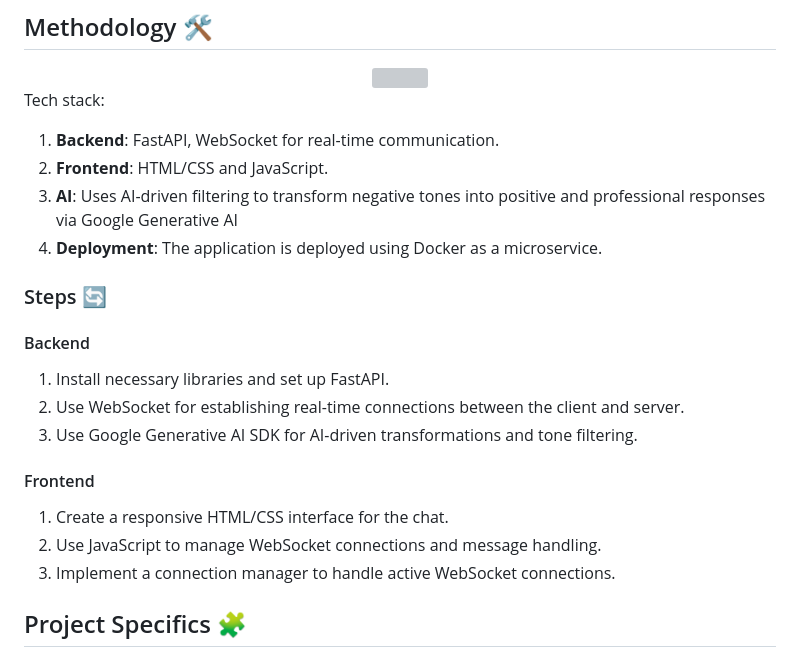
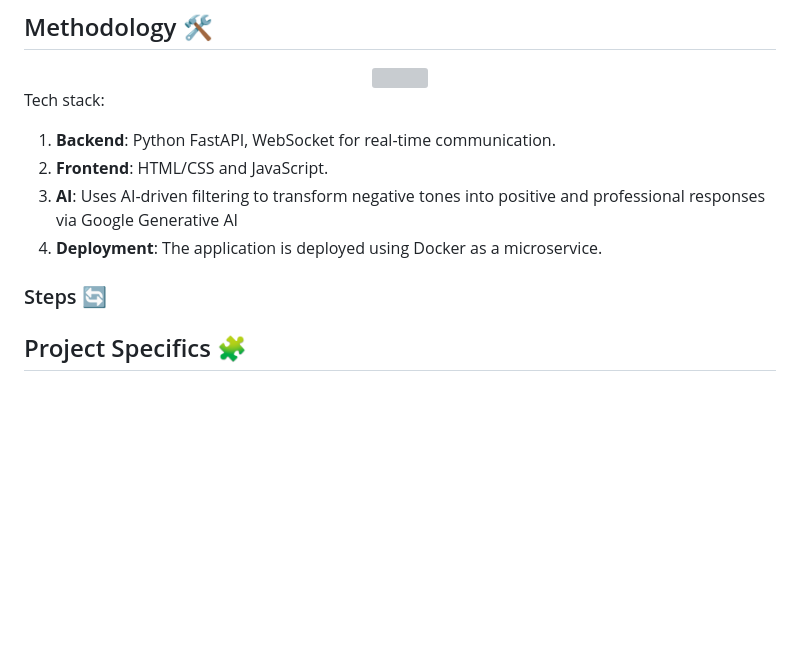
Before and after one commit to ANUJT65/EmpathyChat, a Markdown page: README.md, the part around the change. Rendered like a GitHub page; blank space fills up the shorter version; grey boxes are pictures that could not be loaded.

```diff
--- a/README.md
+++ b/README.md
@@ -32,23 +32,13 @@ WebSockets are used to filter and modify messages in real-time. When a client se
 
 Tech stack:
 
-1. **Backend**: FastAPI, WebSocket for real-time communication.
+1. **Backend**: Python FastAPI, WebSocket for real-time communication.
 2. **Frontend**: HTML/CSS and JavaScript.
 3. **AI**: Uses AI-driven filtering to transform negative tones into positive and professional responses via Google Generative AI
 4. **Deployment**: The application is deployed using Docker as a microservice.
 
 
 ### Steps 🔄
-
-#### Backend
-1. Install necessary libraries and set up FastAPI.
-2. Use WebSocket for establishing real-time connections between the client and server.
-3. Use Google Generative AI SDK for AI-driven transformations and tone filtering.
-
-#### Frontend
-1. Create a responsive HTML/CSS interface for the chat.
-2. Use JavaScript to manage WebSocket connections and message handling.
-3. Implement a connection manager to handle active WebSocket connections.
 
 ## Project Specifics 🧩
 
```
